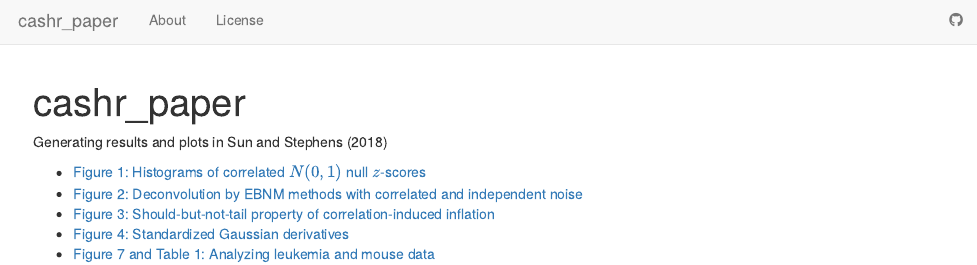
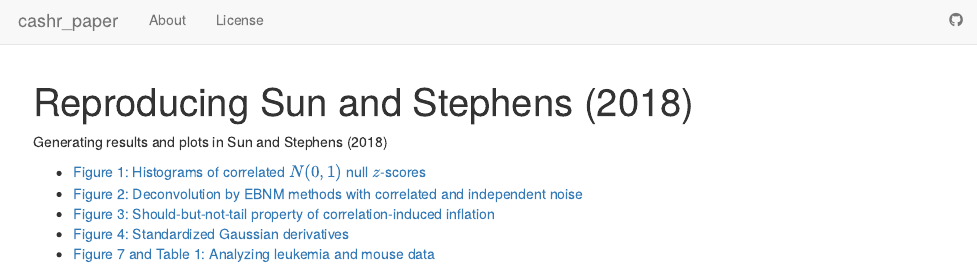
Before and after one commit to LSun/cashr_paper, an R Markdown document (analysis/index.Rmd): the page in a window 1100 px wide, from its top. Rendered offline with R 4.5, knitr and Pandoc, with nearby package versions; drawn as R Markdown's standard HTML page in place of the format the file asks for.

Commit message:
wflow_publish(all = TRUE)

```diff
--- a/analysis/index.Rmd
+++ b/analysis/index.Rmd
@@ -1,5 +1,5 @@
 ---
-title: "cashr_paper"
+title: "Reproducing Sun and Stephens (2018)"
 site: workflowr::wflow_site
 output:
   workflowr::wflow_html:
```
